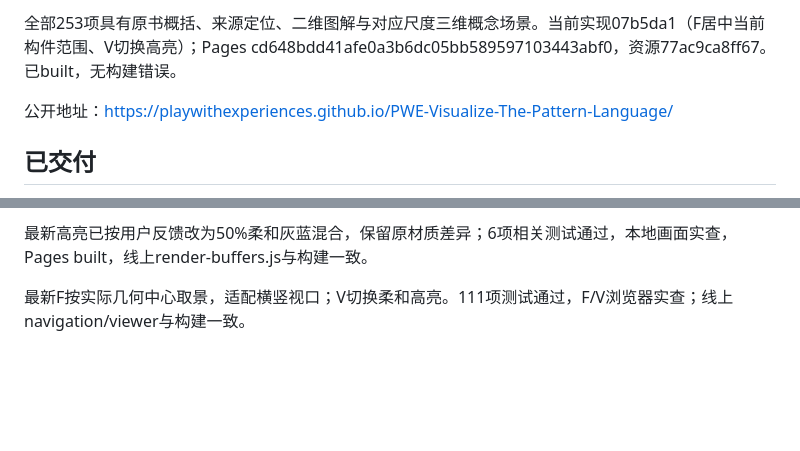
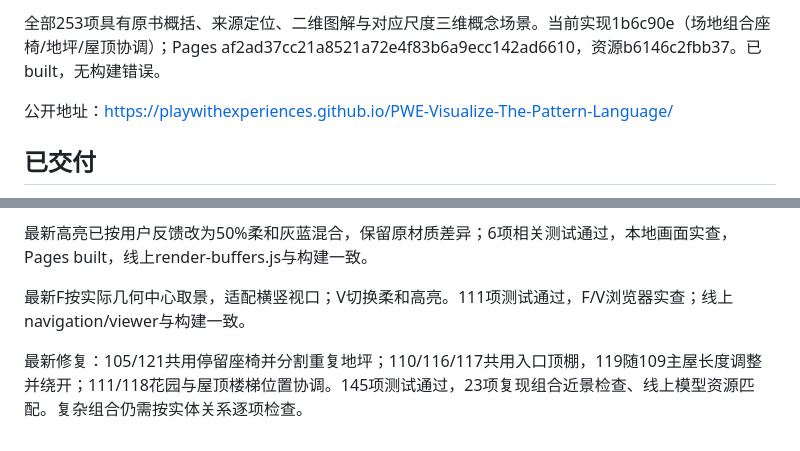
Before and after one commit to PlayWithExperiences/PWE-Visualize-The-Pattern-Language, a Markdown page: ProjectInfo/ProjectProgress.md, 2 parts joined by grey strips. GitHub-like rendering; blank space fills up the shorter version.

```diff
--- a/ProjectInfo/ProjectProgress.md
+++ b/ProjectInfo/ProjectProgress.md
@@ -4,5 +4,5 @@
 
-全部253项具有原书概括、来源定位、二维图解与对应尺度三维概念场景。当前实现07b5da1（F居中当前构件范围、V切换高亮）；Pages cd648bdd41afe0a3b6dc05bb589597103443abf0，资源77ac9ca8ff67。已built，无构建错误。
+全部253项具有原书概括、来源定位、二维图解与对应尺度三维概念场景。当前实现1b6c90e（场地组合座椅/地坪/屋顶协调）；Pages af2ad37cc21a8521a72e4f83b6a9ecc142ad6610，资源b6146c2fbb37。已built，无构建错误。
 
 公开地址：https://playwithexperiences.github.io/PWE-Visualize-The-Pattern-Language/
 
@@ -53,3 +53,5 @@
 最新高亮已按用户反馈改为50%柔和灰蓝混合，保留原材质差异；6项相关测试通过，本地画面实查，Pages built，线上render-buffers.js与构建一致。
 
 最新F按实际几何中心取景，适配横竖视口；V切换柔和高亮。111项测试通过，F/V浏览器实查；线上navigation/viewer与构建一致。
+
+最新修复：105/121共用停留座椅并分割重复地坪；110/116/117共用入口顶棚，119随109主屋长度调整并绕开；111/118花园与屋顶楼梯位置协调。145项测试通过，23项复现组合近景检查、线上模型资源匹配。复杂组合仍需按实体关系逐项检查。
```
Also changed, not shown: other parts of ProjectInfo/ProjectProgress.md (+1 -1 lines), ProjectInfo/sessions/2026-0912-rendering-fixes.md (+2 -0 lines).
